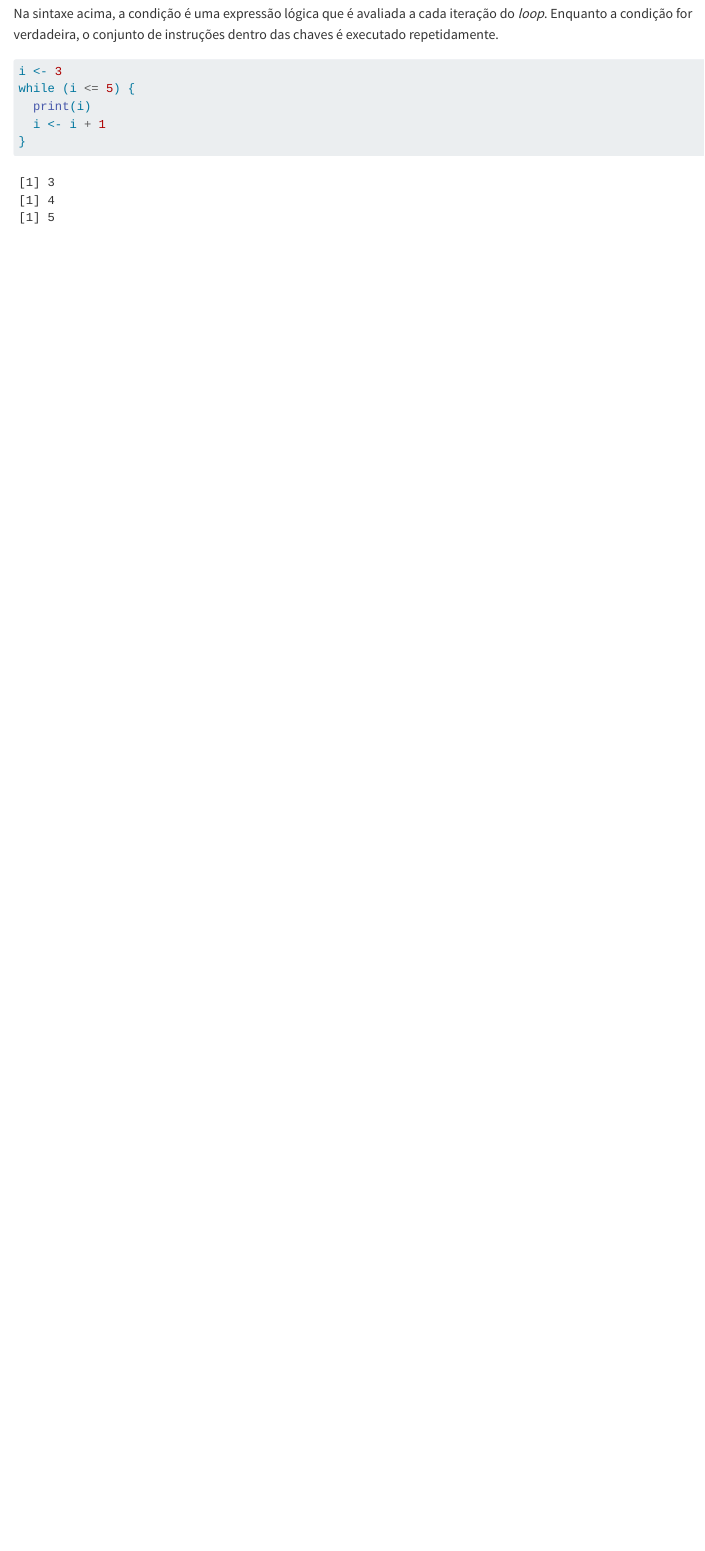
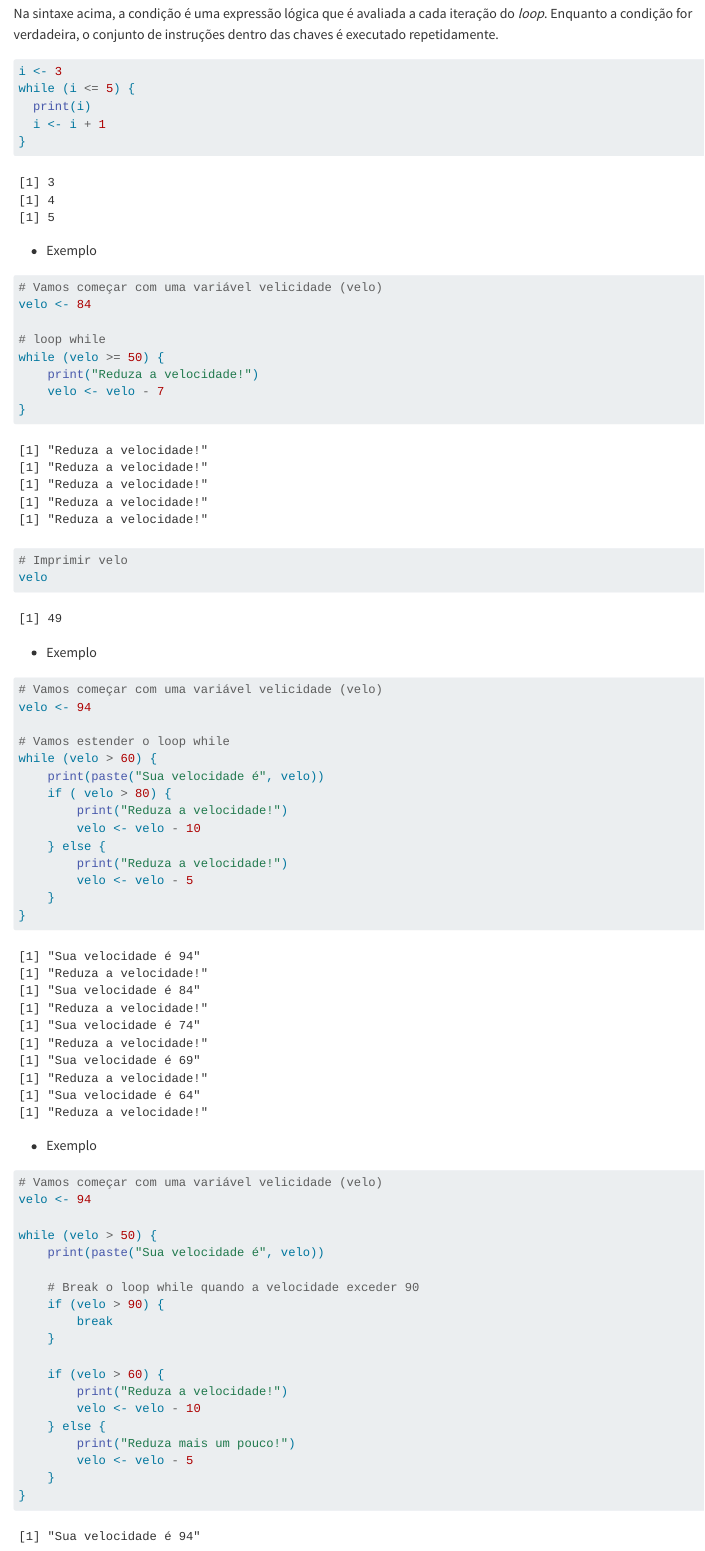
Before and after one commit to vitormiro/R4DA, a Quarto document (R4DA_book/basics3.qmd): the page in a window 1100 px wide, from 8020 px down. Rendered offline with R 4.5, knitr and Pandoc in place of Quarto, with nearby package versions; some code elsewhere in the file could not run offline.

Commit message:
updates 1 15fev23

````diff
--- a/R4DA_book/basics3.qmd
+++ b/R4DA_book/basics3.qmd
@@ -322,3 +313,60 @@ while (i <= 5) {
   i <- i + 1
 }
 ```
+
+- Exemplo
+```{r}
+# Vamos começar com uma variável velicidade (velo)
+velo <- 84
+
+# loop while
+while (velo >= 50) {
+    print("Reduza a velocidade!")
+    velo <- velo - 7
+}
+
+# Imprimir velo
+velo
+```
+
+- Exemplo
+```{r}
+# Vamos começar com uma variável velicidade (velo)
+velo <- 94
+
+# Vamos estender o loop while
+while (velo > 60) {
+    print(paste("Sua velocidade é", velo))
+    if ( velo > 80) {
+        print("Reduza a velocidade!")
+        velo <- velo - 10
+    } else {
+        print("Reduza a velocidade!")
+        velo <- velo - 5
+    }
+}
+```
+
+- Exemplo
+```{r}
+
+# Vamos começar com uma variável velicidade (velo)
+velo <- 94
+
+while (velo > 50) {
+    print(paste("Sua velocidade é", velo))
+
+    # Break o loop while quando a velocidade exceder 90
+    if (velo > 90) {
+        break
+    }
+
+    if (velo > 60) {
+        print("Reduza a velocidade!")
+        velo <- velo - 10
+    } else {
+        print("Reduza mais um pouco!")
+        velo <- velo - 5
+    }
+}
+```
````
Also changed, not shown: R4DA_book/basics4.qmd (+2 -0 lines), R4DA_book/basics3.qmd (39 more changed lines).
